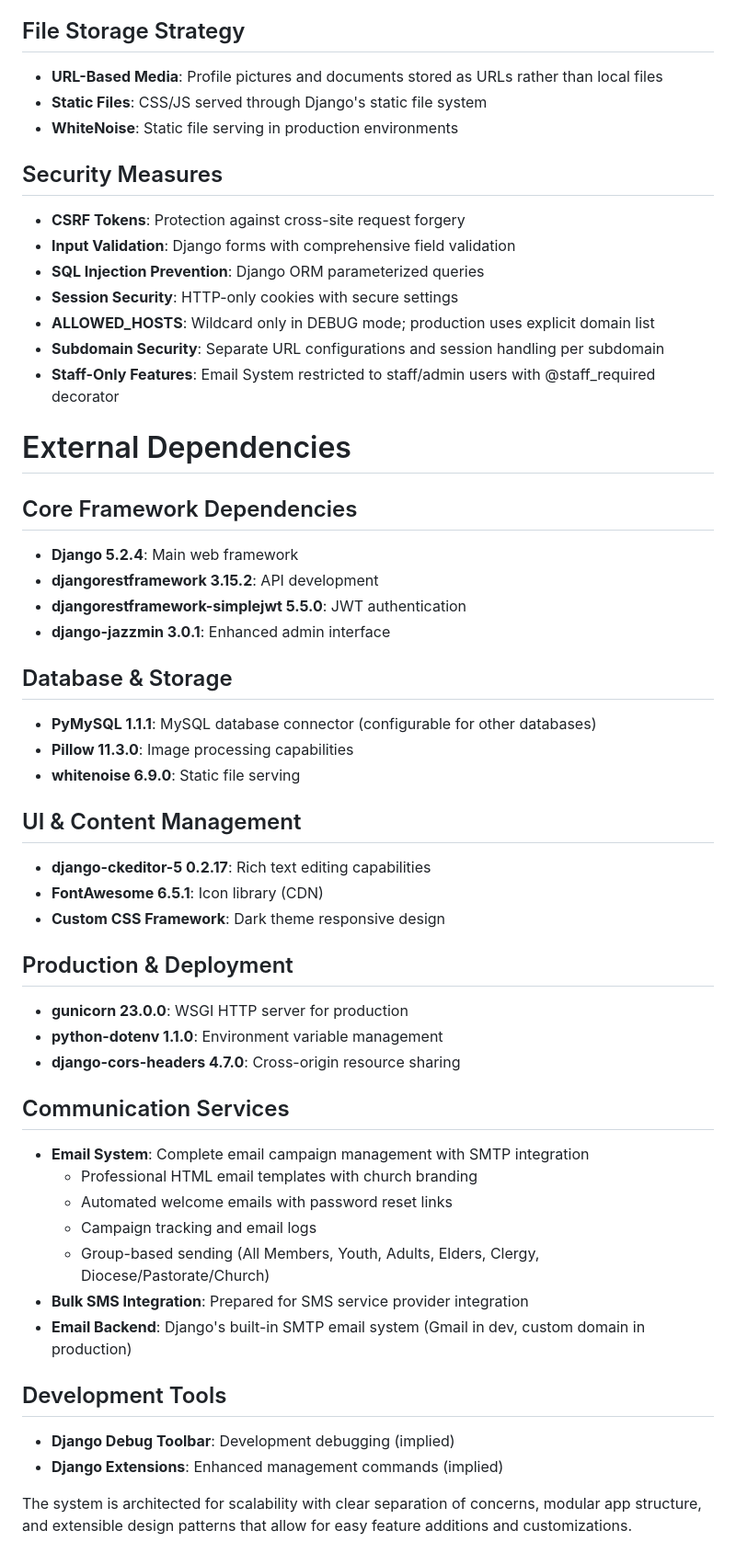
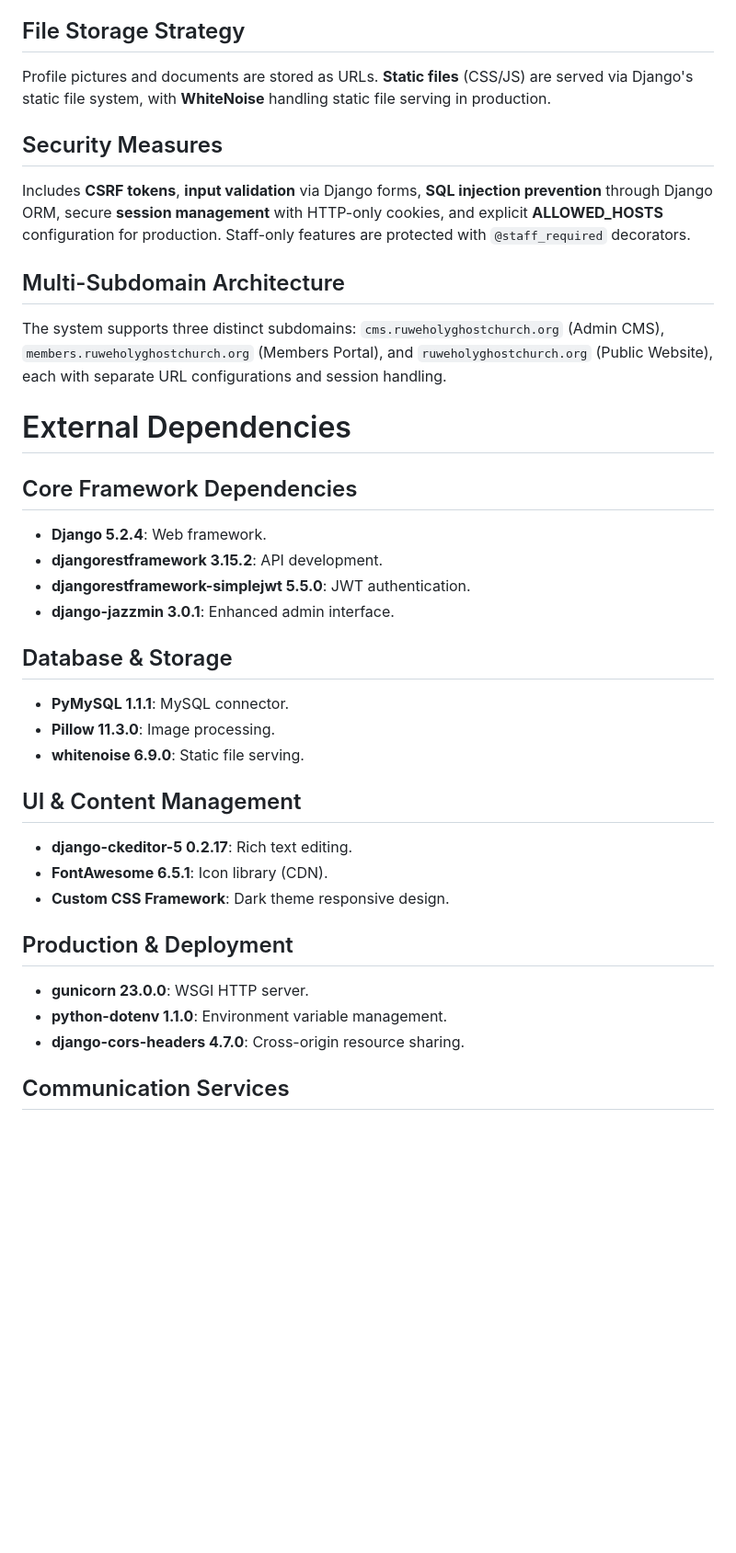
Before and after one commit to ruweholyghostchurchea/RuweHolyGhostChurch, a Markdown page: replit.md, the part around one of its changes. Shown at 92% size. Drawn GitHub-style; blank space fills up the shorter version.

```diff
--- a/replit.md
+++ b/replit.md
@@ -50,53 +35,34 @@ Preferred communication style: Simple, everyday language.
 
 ## File Storage Strategy
-- **URL-Based Media**: Profile pictures and documents stored as URLs rather than local files
-- **Static Files**: CSS/JS served through Django's static file system
-- **WhiteNoise**: Static file serving in production environments
+Profile pictures and documents are stored as URLs. **Static files** (CSS/JS) are served via Django's static file system, with **WhiteNoise** handling static file serving in production.
 
 ## Security Measures
-- **CSRF Tokens**: Protection against cross-site request forgery
-- **Input Validation**: Django forms with comprehensive field validation
-- **SQL Injection Prevention**: Django ORM parameterized queries
-- **Session Security**: HTTP-only cookies with secure settings
-- **ALLOWED_HOSTS**: Wildcard only in DEBUG mode; production uses explicit domain list
-- **Subdomain Security**: Separate URL configurations and session handling per subdomain
-- **Staff-Only Features**: Email System restricted to staff/admin users with @staff_required decorator
+Includes **CSRF tokens**, **input validation** via Django forms, **SQL injection prevention** through Django ORM, secure **session management** with HTTP-only cookies, and explicit **ALLOWED_HOSTS** configuration for production. Staff-only features are protected with `@staff_required` decorators.
+
+## Multi-Subdomain Architecture
+The system supports three distinct subdomains: `cms.ruweholyghostchurch.org` (Admin CMS), `members.ruweholyghostchurch.org` (Members Portal), and `ruweholyghostchurch.org` (Public Website), each with separate URL configurations and session handling.
 
 # External Dependencies
 
 ## Core Framework Dependencies
-- **Django 5.2.4**: Main web framework
-- **djangorestframework 3.15.2**: API development
-- **djangorestframework-simplejwt 5.5.0**: JWT authentication
-- **django-jazzmin 3.0.1**: Enhanced admin interface
+- **Django 5.2.4**: Web framework.
+- **djangorestframework 3.15.2**: API development.
+- **djangorestframework-simplejwt 5.5.0**: JWT authentication.
+- **django-jazzmin 3.0.1**: Enhanced admin interface.
 
 ## Database & Storage
-- **PyMySQL 1.1.1**: MySQL database connector (configurable for other databases)
-- **Pillow 11.3.0**: Image processing capabilities
-- **whitenoise 6.9.0**: Static file serving
+- **PyMySQL 1.1.1**: MySQL connector.
+- **Pillow 11.3.0**: Image processing.
+- **whitenoise 6.9.0**: Static file serving.
 
 ## UI & Content Management
-- **django-ckeditor-5 0.2.17**: Rich text editing capabilities
-- **FontAwesome 6.5.1**: Icon library (CDN)
-- **Custom CSS Framework**: Dark theme responsive design
+- **django-ckeditor-5 0.2.17**: Rich text editing.
+- **FontAwesome 6.5.1**: Icon library (CDN).
+- **Custom CSS Framework**: Dark theme responsive design.
 
 ## Production & Deployment
-- **gunicorn 23.0.0**: WSGI HTTP server for production
-- **python-dotenv 1.1.0**: Environment variable management
-- **django-cors-headers 4.7.0**: Cross-origin resource sharing
+- **gunicorn 23.0.0**: WSGI HTTP server.
+- **python-dotenv 1.1.0**: Environment variable management.
+- **django-cors-headers 4.7.0**: Cross-origin resource sharing.
 
 ## Communication Services
-- **Email System**: Complete email campaign management with SMTP integration
-  - Professional HTML email templates with church branding
-  - Automated welcome emails with password reset links
-  - Campaign tracking and email logs
-  - Group-based sending (All Members, Youth, Adults, Elders, Clergy, Diocese/Pastorate/Church)
-- **Bulk SMS Integration**: Prepared for SMS service provider integration
-- **Email Backend**: Django's built-in SMTP email system (Gmail in dev, custom domain in production)
-
-## Development Tools
-- **Django Debug Toolbar**: Development debugging (implied)
-- **Django Extensions**: Enhanced management commands (implied)
-
-The system is architected for scalability with clear separation of concerns, modular app structure, and extensible design patterns that allow for easy feature additions and customizations.
-
```
Also changed, not shown: other parts of replit.md (+18 -103 lines).
